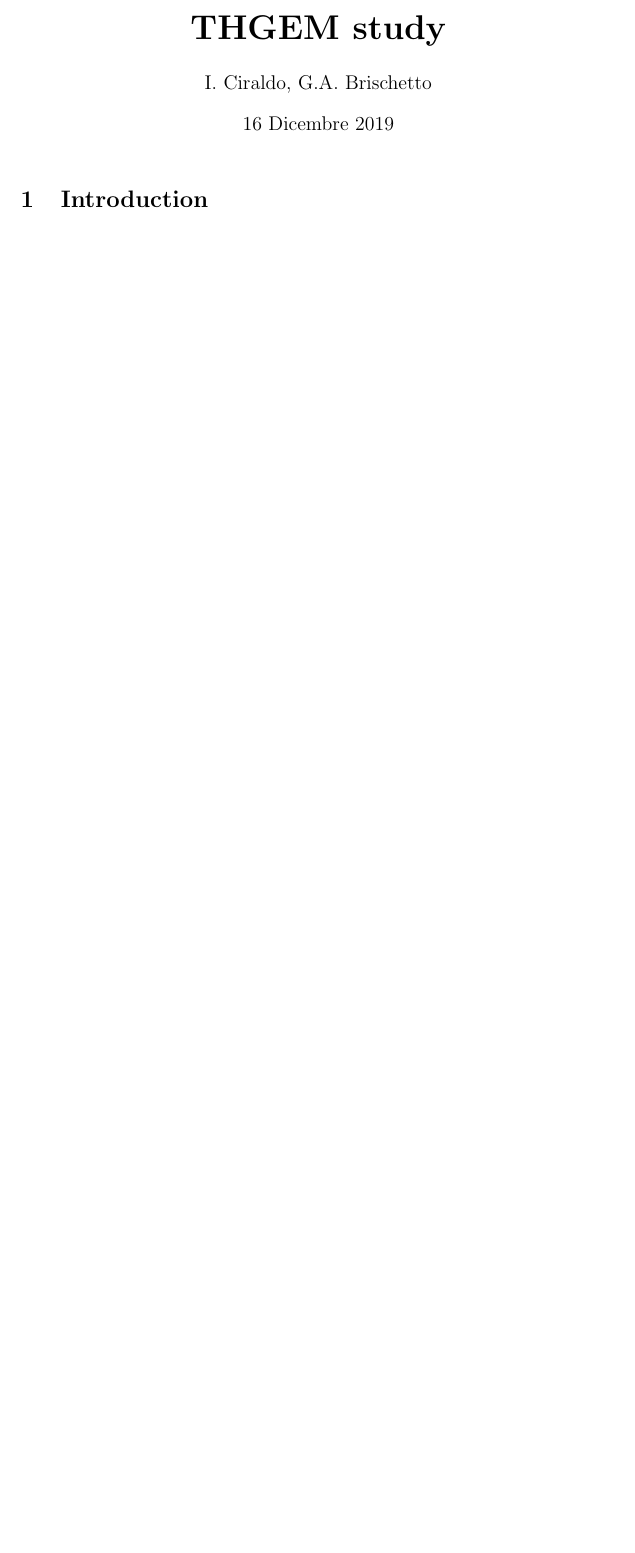
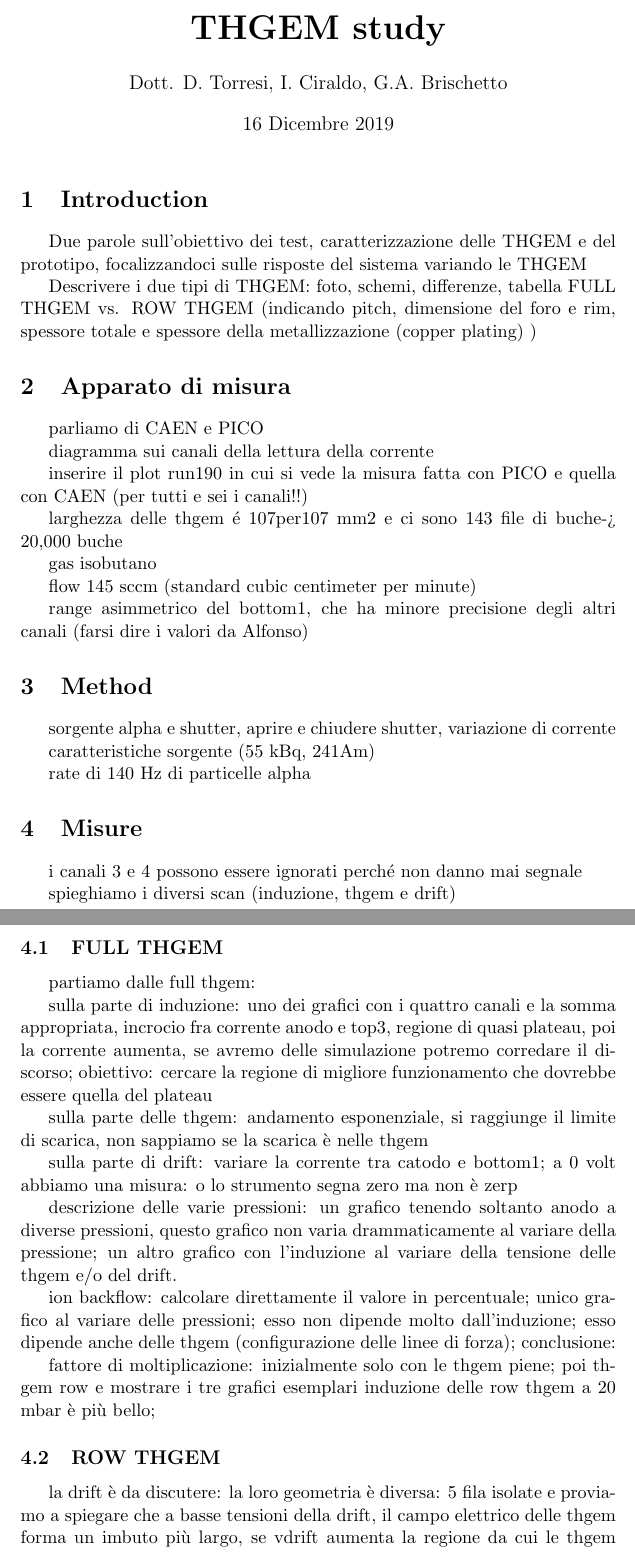
Before and after one commit to PeppeBrischetto/Report_THGEM, a LaTeX document (report_THGEM.tex): part of the page before the commit and two parts of pages 1 and 2 of 2 after it, the two joined at a grey line, cut so that both start at the same text, the shorter picture padded with empty space. Compiled offline with pdfLaTeX; the source files are stored in an older character set and shown here as Unicode.

Commit message:
Prima Bozza del report

```diff
--- a/report_THGEM.tex
+++ b/report_THGEM.tex
@@ -25,7 +25,7 @@
 }
 
 \title{\bf {\huge THGEM study} }
-\author{I. Ciraldo, G.A. Brischetto}
+\author{Dott. D. Torresi, I. Ciraldo, G.A. Brischetto}
 \date{16 Dicembre 2019}
 
 \begin{document}
@@ -34,6 +34,77 @@
 
 \section{Introduction}
 
+Due parole sull'obiettivo dei test, caratterizzazione delle THGEM e del prototipo, focalizzandoci sulle risposte del sistema variando le THGEM
+
+Descrivere i due tipi di THGEM: foto, schemi, differenze, tabella FULL THGEM vs. ROW THGEM (indicando pitch, dimensione del foro e rim, spessore totale e spessore della metallizzazione (copper plating) )
+
+
+
+\section{Apparato di misura}
+parliamo di CAEN e PICO
+
+diagramma sui canali della lettura della corrente
+
+inserire il plot run190 in cui si vede la misura fatta con PICO e quella con CAEN (per tutti e sei i canali!!)
+
+larghezza delle thgem é 107per107 mm2 e ci sono 143 file di buche-> 20,000 buche
+
+gas isobutano
+
+flow 145 sccm (standard cubic centimeter per minute)
+
+
+range asimmetrico del bottom1, che ha minore precisione degli altri canali (farsi dire i valori da Alfonso)
+
+\section{Method}
+
+sorgente alpha e shutter, aprire e chiudere shutter, variazione di corrente
+
+caratteristiche sorgente (55 kBq, 241Am)
+
+rate di 140 Hz di particelle alpha
+
+\section{Misure}
+
+i canali 3 e 4 possono essere ignorati perché non danno mai segnale
+
+spieghiamo i diversi scan (induzione, thgem e drift)
+
+
+\subsection{FULL THGEM}
+
+partiamo dalle full thgem:
+
+sulla parte di induzione: uno dei grafici con i quattro canali e la somma appropriata,
+incrocio fra corrente anodo e top3, regione di quasi plateau, poi la corrente aumenta, se avremo delle simulazione potremo corredare il discorso; obiettivo: cercare la regione di migliore funzionamento che dovrebbe essere quella del plateau
+
+
+
+sulla parte delle thgem: andamento esponenziale, si raggiunge il limite di scarica, non sappiamo se la scarica è nelle thgem
+
+
+
+sulla parte di drift: variare la corrente tra catodo e bottom1; a 0 volt abbiamo una misura: o lo strumento segna zero ma non è zerp
+
+
+
+descrizione delle varie pressioni: un grafico tenendo soltanto anodo a diverse pressioni, questo grafico non varia drammaticamente al variare della pressione; un altro grafico con l'induzione al variare della tensione delle thgem e/o del drift.
+
+
+
+ion backflow: calcolare direttamente il valore in percentuale; unico grafico al variare delle pressioni; esso non dipende molto dall'induzione; esso dipende anche delle thgem (configurazione delle linee di forza); conclusione:
+
+fattore di moltiplicazione: inizialmente solo con le thgem piene;
+poi thgem row e mostrare i tre grafici esemplari
+induzione delle row thgem a 20 mbar è più bello;
+
+\subsection{ROW THGEM}
+
+la drift è da discutere: la loro geometria è diversa: 5 fila isolate e proviamo a spiegare che a basse tensioni della drift, il campo elettrico delle thgem forma un imbuto più largo, se vdrift aumenta la regione da cui le thgem raccolgono carica diminuisce
+
+dalle row thgem ci aspettiamo meno corrente perché hanno meno buchi: invece di 143 file, ne hanno 5, quindi hanno il 3.5\% dei buchi rispetto a quelle piene. In prima approssimazione potremmo aspettarci che il valore della corrente scali allo stesso modo.
+
+
 
 
 
```
